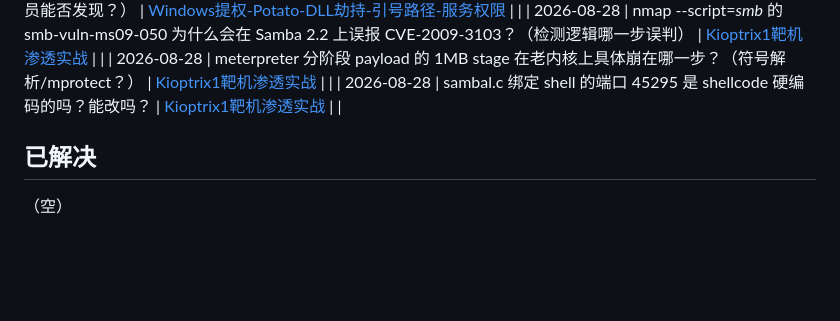
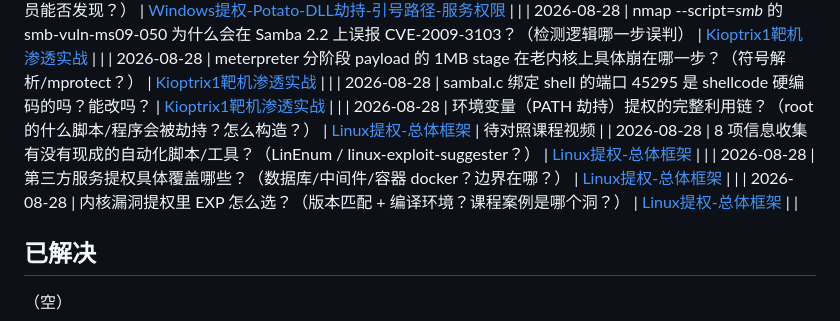
Before and after one commit to Monney-sys/daily-learning, a Markdown page: OPEN-QUESTIONS.md, the part around the change. Rendered like a GitHub page; blank space fills up the shorter version.

```diff
--- a/OPEN-QUESTIONS.md
+++ b/OPEN-QUESTIONS.md
@@ -58,6 +58,10 @@
 | 2026-08-28 | nmap --script=*smb* 的 smb-vuln-ms09-050 为什么会在 Samba 2.2 上误报 CVE-2009-3103？（检测逻辑哪一步误判） | [Kioptrix1靶机渗透实战](./2026-08-28(续2)-Kioptrix1靶机渗透实战.md) | |
 | 2026-08-28 | meterpreter 分阶段 payload 的 1MB stage 在老内核上具体崩在哪一步？（符号解析/mprotect？） | [Kioptrix1靶机渗透实战](./2026-08-28(续2)-Kioptrix1靶机渗透实战.md) | |
 | 2026-08-28 | sambal.c 绑定 shell 的端口 45295 是 shellcode 硬编码的吗？能改吗？ | [Kioptrix1靶机渗透实战](./2026-08-28(续2)-Kioptrix1靶机渗透实战.md) | |
+| 2026-08-28 | 环境变量（PATH 劫持）提权的完整利用链？（root 的什么脚本/程序会被劫持？怎么构造？） | [Linux提权-总体框架](./2026-08-28(续2)-Linux提权-总体框架.md) | 待对照课程视频 |
+| 2026-08-28 | 8 项信息收集有没有现成的自动化脚本/工具？（LinEnum / linux-exploit-suggester？） | [Linux提权-总体框架](./2026-08-28(续2)-Linux提权-总体框架.md) | |
+| 2026-08-28 | 第三方服务提权具体覆盖哪些？（数据库/中间件/容器 docker？边界在哪？） | [Linux提权-总体框架](./2026-08-28(续2)-Linux提权-总体框架.md) | |
+| 2026-08-28 | 内核漏洞提权里 EXP 怎么选？（版本匹配 + 编译环境？课程案例是哪个洞？） | [Linux提权-总体框架](./2026-08-28(续2)-Linux提权-总体框架.md) | |
 ## 已解决
 
 （空）
```
Also changed, not shown: 2026-08-28(续2)-Linux提权-总体框架.md (added, +85 -0 lines), README.md (+2 -0 lines).
